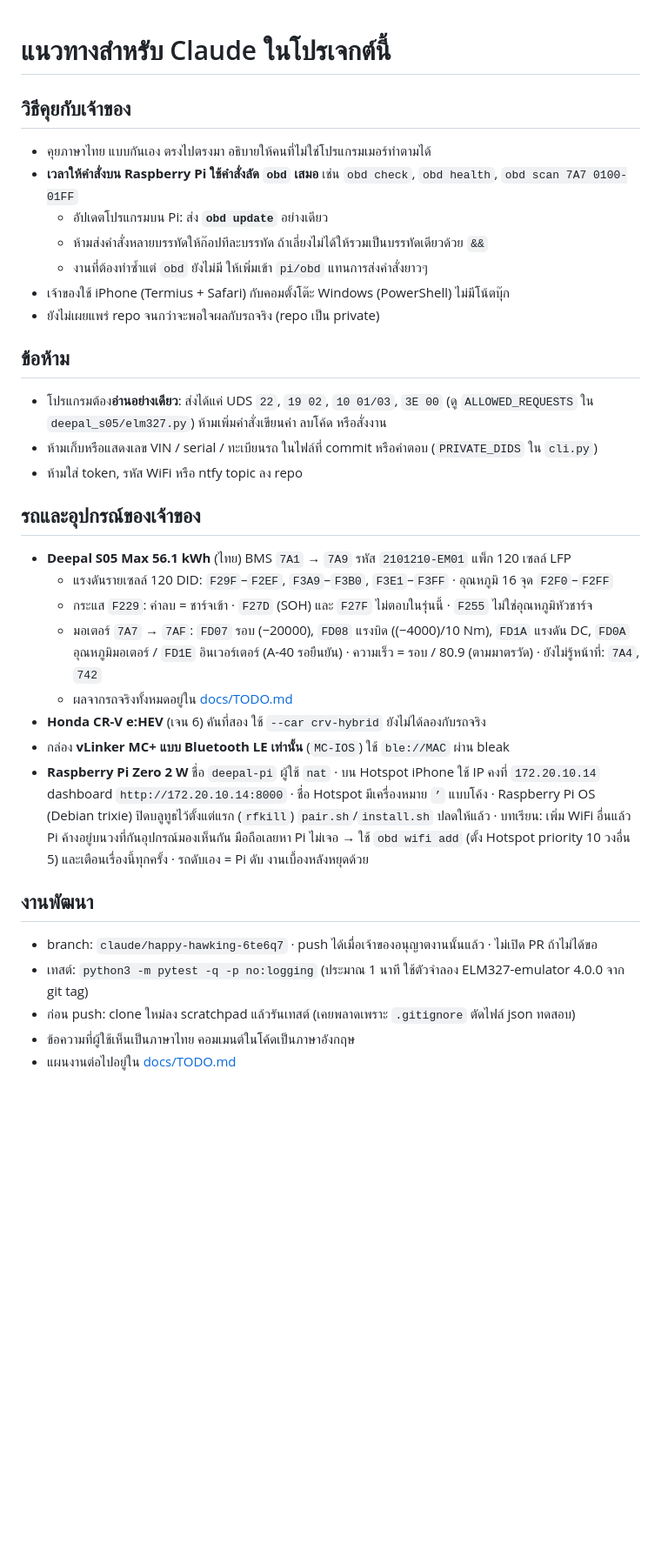
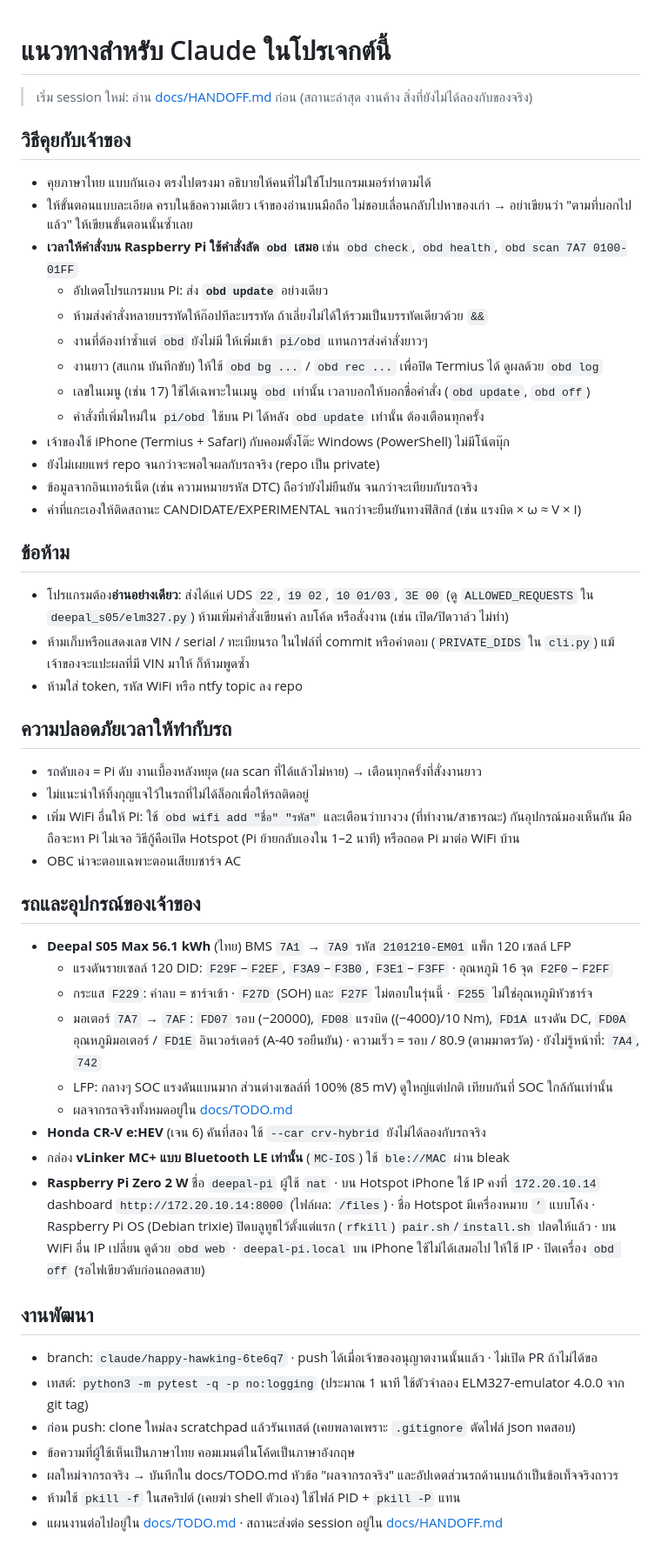
Before and after one commit to naruenatthi-ship-it/OBD, a Markdown page: CLAUDE.md, the part around the change. Shown at 87% size. GitHub-like rendering; blank space fills up the shorter version.

Commit message:
docs: summarize working rules in CLAUDE.md and add a session handoff
Co-Authored-By: Claude Opus 5.5 <noreply@anthropic.com>
Claude-Session: https://claude.ai/code/session_01TGaW1uxQBfCaRvn6qnQNNm

```diff
--- a/CLAUDE.md
+++ b/CLAUDE.md
@@ -1,21 +1,39 @@
 # แนวทางสำหรับ Claude ในโปรเจกต์นี้
+
+> เริ่ม session ใหม่: อ่าน [docs/HANDOFF.md](docs/HANDOFF.md) ก่อน (สถานะล่าสุด งานค้าง สิ่งที่ยังไม่ได้ลองกับของจริง)
 
 ## วิธีคุยกับเจ้าของ
 
 - คุยภาษาไทย แบบกันเอง ตรงไปตรงมา อธิบายให้คนที่ไม่ใช่โปรแกรมเมอร์ทำตามได้
+- ให้ขั้นตอนแบบละเอียด ครบในข้อความเดียว เจ้าของอ่านบนมือถือ ไม่ชอบเลื่อนกลับไปหาของเก่า
+  → อย่าเขียนว่า "ตามที่บอกไปแล้ว" ให้เขียนขั้นตอนนั้นซ้ำเลย
 - **เวลาให้คำสั่งบน Raspberry Pi ใช้คำสั่งลัด `obd` เสมอ** เช่น `obd check`, `obd health`, `obd scan 7A7 0100-01FF`
   - อัปเดตโปรแกรมบน Pi: ส่ง **`obd update`** อย่างเดียว
   - ห้ามส่งคำสั่งหลายบรรทัดให้ก๊อปทีละบรรทัด ถ้าเลี่ยงไม่ได้ให้รวมเป็นบรรทัดเดียวด้วย `&&`
   - งานที่ต้องทำซ้ำแต่ `obd` ยังไม่มี ให้เพิ่มเข้า `pi/obd` แทนการส่งคำสั่งยาวๆ
+  - งานยาว (สแกน บันทึกขับ) ให้ใช้ `obd bg ...` / `obd rec ...` เพื่อปิด Termius ได้ ดูผลด้วย `obd log`
+  - เลขในเมนู (เช่น 17) ใช้ได้เฉพาะในเมนู `obd` เท่านั้น เวลาบอกให้บอกชื่อคำสั่ง (`obd update`, `obd off`)
+  - คำสั่งที่เพิ่มใหม่ใน `pi/obd` ใช้บน Pi ได้หลัง `obd update` เท่านั้น ต้องเตือนทุกครั้ง
 - เจ้าของใช้ iPhone (Termius + Safari) กับคอมตั้งโต๊ะ Windows (PowerShell) ไม่มีโน้ตบุ๊ก
 - ยังไม่เผยแพร่ repo จนกว่าจะพอใจผลกับรถจริง (repo เป็น private)
+- ข้อมูลจากอินเทอร์เน็ต (เช่น ความหมายรหัส DTC) ถือว่ายังไม่ยืนยัน จนกว่าจะเทียบกับรถจริง
+- ค่าที่แกะเองให้ติดสถานะ CANDIDATE/EXPERIMENTAL จนกว่าจะยืนยันทางฟิสิกส์ (เช่น แรงบิด × ω ≈ V × I)
 
 ## ข้อห้าม
 
 - โปรแกรมต้อง**อ่านอย่างเดียว**: ส่งได้แค่ UDS `22`, `19 02`, `10 01/03`, `3E 00` (ดู `ALLOWED_REQUESTS` ใน
-  `deepal_s05/elm327.py`) ห้ามเพิ่มคำสั่งเขียนค่า ลบโค้ด หรือสั่งงาน
+  `deepal_s05/elm327.py`) ห้ามเพิ่มคำสั่งเขียนค่า ลบโค้ด หรือสั่งงาน (เช่น เปิด/ปิดวาล์ว ไม่ทำ)
 - ห้ามเก็บหรือแสดงเลข VIN / serial / ทะเบียนรถ ในไฟล์ที่ commit หรือคำตอบ (`PRIVATE_DIDS` ใน `cli.py`)
+  แม้เจ้าของจะแปะผลที่มี VIN มาให้ ก็ห้ามพูดซ้ำ
 - ห้ามใส่ token, รหัส WiFi หรือ ntfy topic ลง repo
+
+## ความปลอดภัยเวลาให้ทำกับรถ
+
+- รถดับเอง = Pi ดับ งานเบื้องหลังหยุด (ผล scan ที่ได้แล้วไม่หาย) → เตือนทุกครั้งที่สั่งงานยาว
+- ไม่แนะนำให้ทิ้งกุญแจไว้ในรถที่ไม่ได้ล็อกเพื่อให้รถติดอยู่
+- เพิ่ม WiFi อื่นให้ Pi: ใช้ `obd wifi add "ชื่อ" "รหัส"` และเตือนว่าบางวง (ที่ทำงาน/สาธารณะ) กันอุปกรณ์มองเห็นกัน
+  มือถือจะหา Pi ไม่เจอ วิธีกู้คือเปิด Hotspot (Pi ย้ายกลับเองใน 1–2 นาที) หรือถอด Pi มาต่อ WiFi บ้าน
+- OBC น่าจะตอบเฉพาะตอนเสียบชาร์จ AC
 
 ## รถและอุปกรณ์ของเจ้าของ
 
@@ -25,14 +43,15 @@
   - มอเตอร์ `7A7` → `7AF`: `FD07` รอบ (−20000), `FD08` แรงบิด ((−4000)/10 Nm), `FD1A` แรงดัน DC,
     `FD0A` อุณหภูมิมอเตอร์ / `FD1E` อินเวอร์เตอร์ (A-40 รอยืนยัน) · ความเร็ว = รอบ / 80.9 (ตามมาตรวัด)
     · ยังไม่รู้หน้าที่: `7A4`, `742`
+  - LFP: กลางๆ SOC แรงดันแบนมาก ส่วนต่างเซลล์ที่ 100% (85 mV) ดูใหญ่แต่ปกติ เทียบกันที่ SOC ใกล้กันเท่านั้น
   - ผลจากรถจริงทั้งหมดอยู่ใน [docs/TODO.md](docs/TODO.md)
 - **Honda CR-V e:HEV** (เจน 6) คันที่สอง ใช้ `--car crv-hybrid` ยังไม่ได้ลองกับรถจริง
 - กล่อง **vLinker MC+ แบบ Bluetooth LE เท่านั้น** (`MC-IOS`) ใช้ `ble://MAC` ผ่าน bleak
 - **Raspberry Pi Zero 2 W** ชื่อ `deepal-pi` ผู้ใช้ `nat` · บน Hotspot iPhone ใช้ IP คงที่ `172.20.10.14`
-  dashboard `http://172.20.10.14:8000` · ชื่อ Hotspot มีเครื่องหมาย `’` แบบโค้ง
+  dashboard `http://172.20.10.14:8000` (ไฟล์ผล: `/files`) · ชื่อ Hotspot มีเครื่องหมาย `’` แบบโค้ง
   · Raspberry Pi OS (Debian trixie) ปิดบลูทูธไว้ตั้งแต่แรก (`rfkill`) `pair.sh`/`install.sh` ปลดให้แล้ว
-  · บทเรียน: เพิ่ม WiFi อื่นแล้ว Pi ค้างอยู่บนวงที่กันอุปกรณ์มองเห็นกัน มือถือเลยหา Pi ไม่เจอ → ใช้ `obd wifi add`
-    (ตั้ง Hotspot priority 10 วงอื่น 5) และเตือนเรื่องนี้ทุกครั้ง · รถดับเอง = Pi ดับ งานเบื้องหลังหยุดด้วย
+  · บน WiFi อื่น IP เปลี่ยน ดูด้วย `obd web` · `deepal-pi.local` บน iPhone ใช้ไม่ได้เสมอไป ให้ใช้ IP
+  · ปิดเครื่อง `obd off` (รอไฟเขียวดับก่อนถอดสาย)
 
 ## งานพัฒนา
 
@@ -40,4 +59,6 @@
 - เทสต์: `python3 -m pytest -q -p no:logging` (ประมาณ 1 นาที ใช้ตัวจำลอง ELM327-emulator 4.0.0 จาก git tag)
 - ก่อน push: clone ใหม่ลง scratchpad แล้วรันเทสต์ (เคยพลาดเพราะ `.gitignore` ตัดไฟล์ json ทดสอบ)
 - ข้อความที่ผู้ใช้เห็นเป็นภาษาไทย คอมเมนต์ในโค้ดเป็นภาษาอังกฤษ
-- แผนงานต่อไปอยู่ใน [docs/TODO.md](docs/TODO.md)
+- ผลใหม่จากรถจริง → บันทึกใน docs/TODO.md หัวข้อ "ผลจากรถจริง" และอัปเดตส่วนรถด้านบนถ้าเป็นข้อเท็จจริงถาวร
+- ห้ามใช้ `pkill -f` ในสคริปต์ (เคยฆ่า shell ตัวเอง) ใช้ไฟล์ PID + `pkill -P` แทน
+- แผนงานต่อไปอยู่ใน [docs/TODO.md](docs/TODO.md) · สถานะส่งต่อ session อยู่ใน [docs/HANDOFF.md](docs/HANDOFF.md)
```
Also changed, not shown: docs/HANDOFF.md (added, +78 -0 lines).
